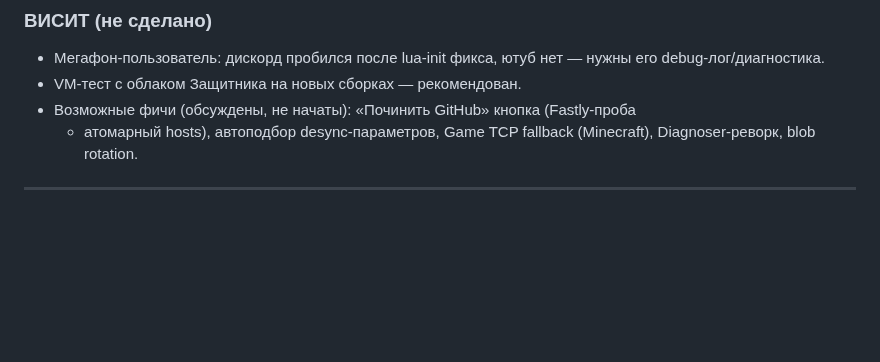
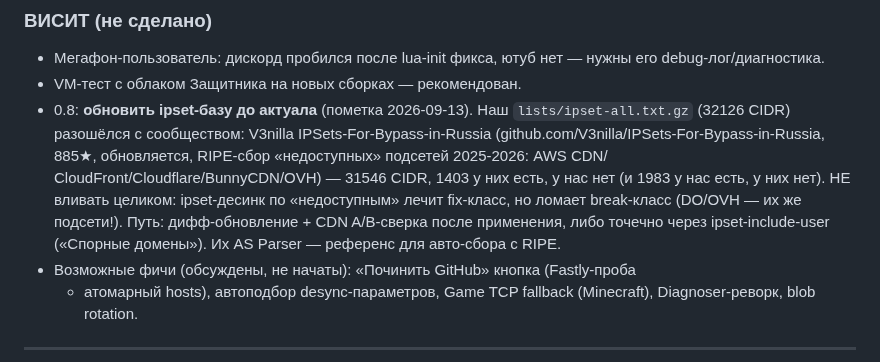
Before and after one commit to TheFirstNoob/Zapret-2-GUI, a Markdown page: AI_DOCS/AGENTS.md, the part around the change. GitHub-like rendering; blank space fills up the shorter version.

Commit message:
docs: gosuslugi incident was provider-side outage (self-resolved, nothing changed on our side); 0.8 task — refresh ipset-all from community (V3nilla diff: 1403 missing CIDRs, do not bulk-merge, A/B first)

```diff
--- a/AI_DOCS/AGENTS.md
+++ b/AI_DOCS/AGENTS.md
@@ -107,6 +107,16 @@
 - Мегафон-пользователь: дискорд пробился после lua-init фикса, ютуб нет —
   нужны его debug-лог/диагностика.
 - VM-тест с облаком Защитника на новых сборках — рекомендован.
+- 0.8: **обновить ipset-базу до актуала** (пометка 2026-09-13). Наш
+  `lists/ipset-all.txt.gz` (32126 CIDR) разошёлся с сообществом: V3nilla
+  IPSets-For-Bypass-in-Russia (github.com/V3nilla/IPSets-For-Bypass-in-Russia,
+  885★, обновляется, RIPE-сбор «недоступных» подсетей 2025-2026: AWS CDN/
+  CloudFront/Cloudflare/BunnyCDN/OVH) — 31546 CIDR, 1403 у них есть, у нас
+  нет (и 1983 у нас есть, у них нет). НЕ вливать целиком: ipset-десинк по
+  «недоступным» лечит fix-класс, но ломает break-класс (DO/OVH — их же
+  подсети!). Путь: дифф-обновление + CDN A/B-сверка после применения, либо
+  точечно через ipset-include-user («Спорные домены»). Их AS Parser —
+  референс для авто-сбора с RIPE.
 - Возможные фичи (обсуждены, не начаты): «Починить GitHub» кнопка (Fastly-проба
   + атомарный hosts), автоподбор desync-параметров, Game TCP fallback (Minecraft),
   Diagnoser-реворк, blob rotation.
```
Also changed, not shown: AI_DOCS/STRATEGY_TRIALS.md (+1 -1 lines).
